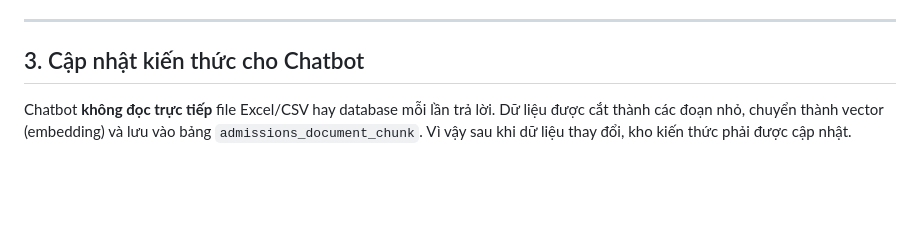
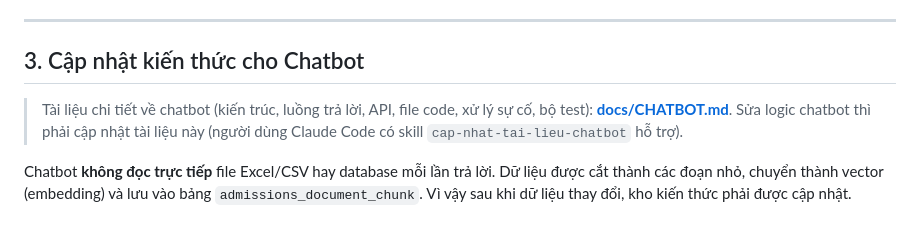
Before and after one commit to PhamXuanThuong/CongThongTinTuyenSinhDUE, a Markdown page: README.md, the part around the change. Rendered like a GitHub page; blank space fills up the shorter version.

```diff
--- a/README.md
+++ b/README.md
@@ -52,6 +52,9 @@ python manage.py runserver 0.0.0.0:8000
 ---
 
 ## 3. Cập nhật kiến thức cho Chatbot
+
+> Tài liệu chi tiết về chatbot (kiến trúc, luồng trả lời, API, file code, xử lý sự cố, bộ test): **[docs/CHATBOT.md](docs/CHATBOT.md)**.
+> Sửa logic chatbot thì phải cập nhật tài liệu này (người dùng Claude Code có skill `cap-nhat-tai-lieu-chatbot` hỗ trợ).
 
 Chatbot **không đọc trực tiếp** file Excel/CSV hay database mỗi lần trả lời. Dữ liệu được cắt thành các đoạn nhỏ, chuyển thành vector (embedding) và lưu vào bảng `admissions_document_chunk`. Vì vậy sau khi dữ liệu thay đổi, kho kiến thức phải được cập nhật.
 
```
Also changed, not shown: docs/CHATBOT.md (added, +227 -0 lines), 1 other file.
